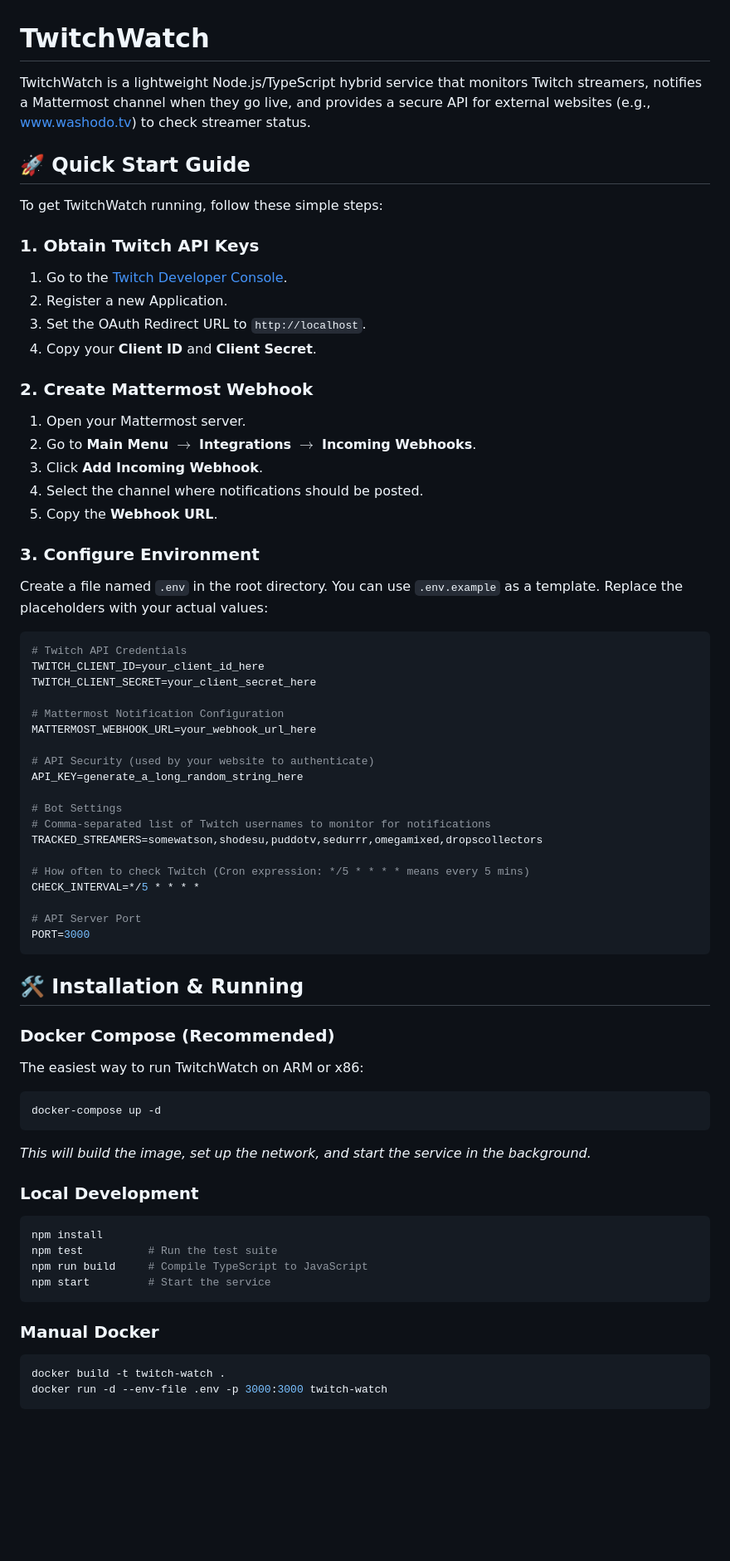
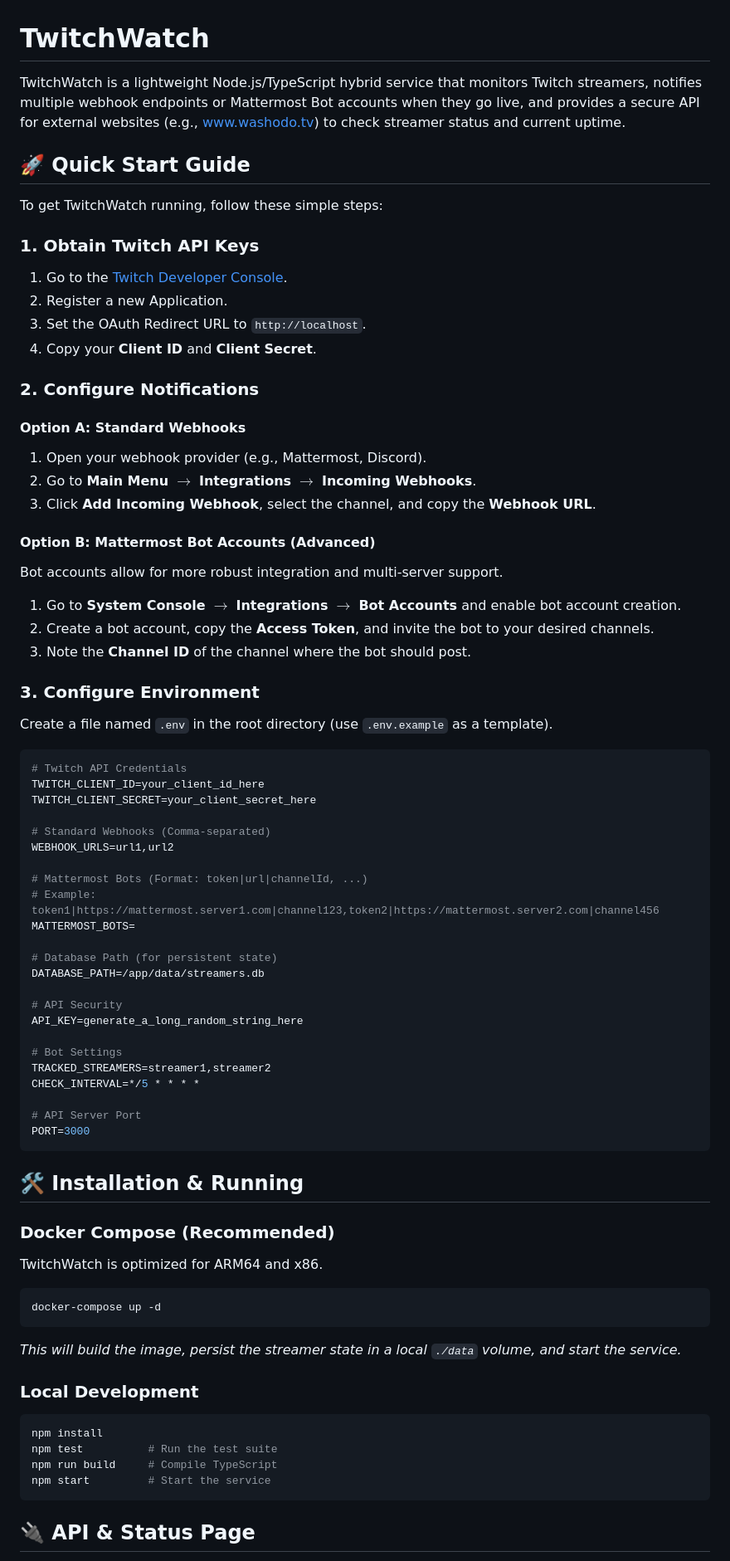
Before and after one commit to somewatson/friends.washodo.tv, a Markdown page: README.md, the part around one of its changes. Shown at 83% size. Rendered like a GitHub page; blank space fills up the shorter version.

Commit message:
docs: update README to reflect state persistence, uptime features, and Mattermost Bot support

````diff
--- a/README.md
+++ b/README.md
@@ -1,6 +1,6 @@
 # TwitchWatch
 
-TwitchWatch is a lightweight Node.js/TypeScript hybrid service that monitors Twitch streamers, notifies a Mattermost channel when they go live, and provides a secure API for external websites (e.g., www.washodo.tv) to check streamer status.
+TwitchWatch is a lightweight Node.js/TypeScript hybrid service that monitors Twitch streamers, notifies multiple webhook endpoints or Mattermost Bot accounts when they go live, and provides a secure API for external websites (e.g., www.washodo.tv) to check streamer status and current uptime.
 
 ## 🚀 Quick Start Guide
 
@@ -12,32 +12,42 @@ To get TwitchWatch running, follow these simple steps:
 3. Set the OAuth Redirect URL to `http://localhost`.
 4. Copy your **Client ID** and **Client Secret**.
 
-### 2. Create Mattermost Webhook
-1. Open your Mattermost server.
+### 2. Configure Notifications
+
+#### Option A: Standard Webhooks
+1. Open your webhook provider (e.g., Mattermost, Discord).
 2. Go to **Main Menu** $\rightarrow$ **Integrations** $\rightarrow$ **Incoming Webhooks**.
-3. Click **Add Incoming Webhook**.
-4. Select the channel where notifications should be posted.
-5. Copy the **Webhook URL**.
+3. Click **Add Incoming Webhook**, select the channel, and copy the **Webhook URL**.
+
+#### Option B: Mattermost Bot Accounts (Advanced)
+Bot accounts allow for more robust integration and multi-server support.
+1. Go to **System Console** $\rightarrow$ **Integrations** $\rightarrow$ **Bot Accounts** and enable bot account creation.
+2. Create a bot account, copy the **Access Token**, and invite the bot to your desired channels.
+3. Note the **Channel ID** of the channel where the bot should post.
 
 ### 3. Configure Environment
-Create a file named `.env` in the root directory. You can use `.env.example` as a template. Replace the placeholders with your actual values:
+Create a file named `.env` in the root directory (use `.env.example` as a template).
 
 ```env
 # Twitch API Credentials
 TWITCH_CLIENT_ID=your_client_id_here
 TWITCH_CLIENT_SECRET=your_client_secret_here
 
-# Mattermost Notification Configuration
-MATTERMOST_WEBHOOK_URL=your_webhook_url_here
+# Standard Webhooks (Comma-separated)
+WEBHOOK_URLS=url1,url2
 
-# API Security (used by your website to authenticate)
+# Mattermost Bots (Format: token|url|channelId, ...)
+# Example: token1|https://mattermost.server1.com|channel123,token2|https://mattermost.server2.com|channel456
+MATTERMOST_BOTS=
+
+# Database Path (for persistent state)
+DATABASE_PATH=/app/data/streamers.db
+
+# API Security
 API_KEY=generate_a_long_random_string_here
 
 # Bot Settings
-# Comma-separated list of Twitch usernames to monitor for notifications
-TRACKED_STREAMERS=somewatson,shodesu,puddotv,sedurrr,omegamixed,dropscollectors
-
-# How often to check Twitch (Cron expression: */5 * * * * means every 5 mins)
+TRACKED_STREAMERS=streamer1,streamer2
 CHECK_INTERVAL=*/5 * * * *
 
 # API Server Port
@@ -47,23 +57,19 @@ PORT=3000
 ## 🛠 Installation & Running
 
 ### Docker Compose (Recommended)
-The easiest way to run TwitchWatch on ARM or x86:
+TwitchWatch is optimized for ARM64 and x86.
 ```bash
 docker-compose up -d
 ```
-*This will build the image, set up the network, and start the service in the background.*
+*This will build the image, persist the streamer state in a local `./data` volume, and start the service.*
 
 ### Local Development
 ```bash
 npm install
 npm test          # Run the test suite
-npm run build     # Compile TypeScript to JavaScript
+npm run build     # Compile TypeScript
 npm start         # Start the service
 ```
 
-### Manual Docker
-```bash
-docker build -t twitch-watch .
-docker run -d --env-file .env -p 3000:3000 twitch-watch
-```
+## 🔌 API & Status Page
 
````
Also changed, not shown: other parts of README.md (+4 -14 lines).
